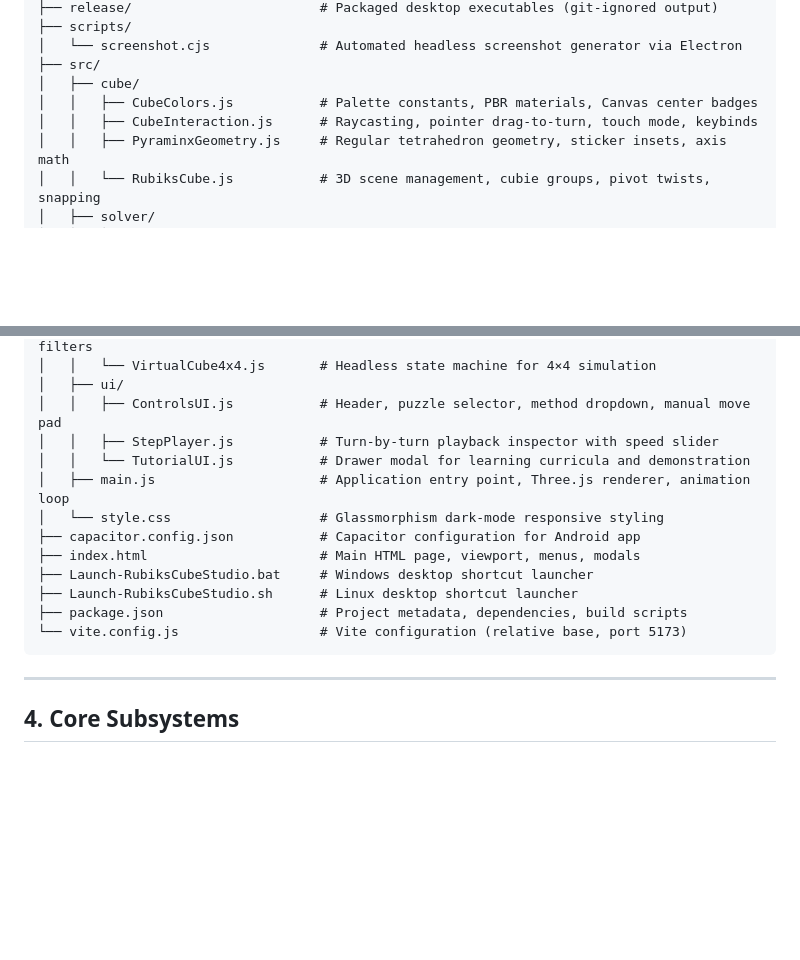
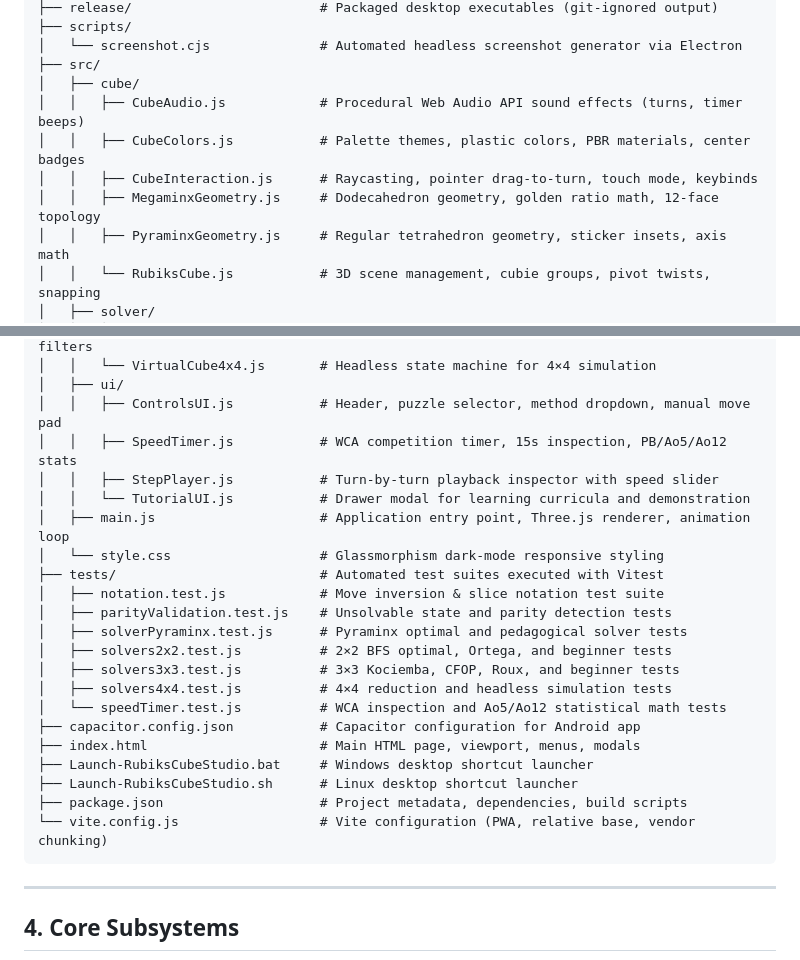
Before and after one commit to weidu-tpvision/rubiks-cube-3d-studio, a Markdown page: GEMINI.md, 2 parts joined by grey strips. GitHub-like rendering; blank space fills up the shorter version.

````diff
--- a/GEMINI.md
+++ b/GEMINI.md
@@ -71,8 +71,10 @@ rubic/
 │   └── screenshot.cjs              # Automated headless screenshot generator via Electron
 ├── src/
 │   ├── cube/
-│   │   ├── CubeColors.js           # Palette constants, PBR materials, Canvas center badges
+│   │   ├── CubeAudio.js            # Procedural Web Audio API sound effects (turns, timer beeps)
+│   │   ├── CubeColors.js           # Palette themes, plastic colors, PBR materials, center badges
 │   │   ├── CubeInteraction.js      # Raycasting, pointer drag-to-turn, touch mode, keybinds
+│   │   ├── MegaminxGeometry.js     # Dodecahedron geometry, golden ratio math, 12-face topology
 │   │   ├── PyraminxGeometry.js     # Regular tetrahedron geometry, sticker insets, axis math
 │   │   └── RubiksCube.js           # 3D scene management, cubie groups, pivot twists, snapping
 │   ├── solver/
@@ -88,16 +90,25 @@ rubic/
 │   │   └── VirtualCube4x4.js       # Headless state machine for 4×4 simulation
 │   ├── ui/
 │   │   ├── ControlsUI.js           # Header, puzzle selector, method dropdown, manual move pad
+│   │   ├── SpeedTimer.js           # WCA competition timer, 15s inspection, PB/Ao5/Ao12 stats
 │   │   ├── StepPlayer.js           # Turn-by-turn playback inspector with speed slider
 │   │   └── TutorialUI.js           # Drawer modal for learning curricula and demonstration
 │   ├── main.js                     # Application entry point, Three.js renderer, animation loop
 │   └── style.css                   # Glassmorphism dark-mode responsive styling
+├── tests/                          # Automated test suites executed with Vitest
+│   ├── notation.test.js            # Move inversion & slice notation test suite
+│   ├── parityValidation.test.js    # Unsolvable state and parity detection tests
+│   ├── solverPyraminx.test.js      # Pyraminx optimal and pedagogical solver tests
+│   ├── solvers2x2.test.js          # 2×2 BFS optimal, Ortega, and beginner tests
+│   ├── solvers3x3.test.js          # 3×3 Kociemba, CFOP, Roux, and beginner tests
+│   ├── solvers4x4.test.js          # 4×4 reduction and headless simulation tests
+│   └── speedTimer.test.js          # WCA inspection and Ao5/Ao12 statistical math tests
 ├── capacitor.config.json           # Capacitor configuration for Android app
 ├── index.html                      # Main HTML page, viewport, menus, modals
 ├── Launch-RubiksCubeStudio.bat     # Windows desktop shortcut launcher
 ├── Launch-RubiksCubeStudio.sh      # Linux desktop shortcut launcher
 ├── package.json                    # Project metadata, dependencies, build scripts
-└── vite.config.js                  # Vite configuration (relative base, port 5173)
+└── vite.config.js                  # Vite configuration (PWA, relative base, vendor chunking)
 ```
 
 ---
````
Also changed, not shown: other parts of GEMINI.md (+13 -4 lines).
